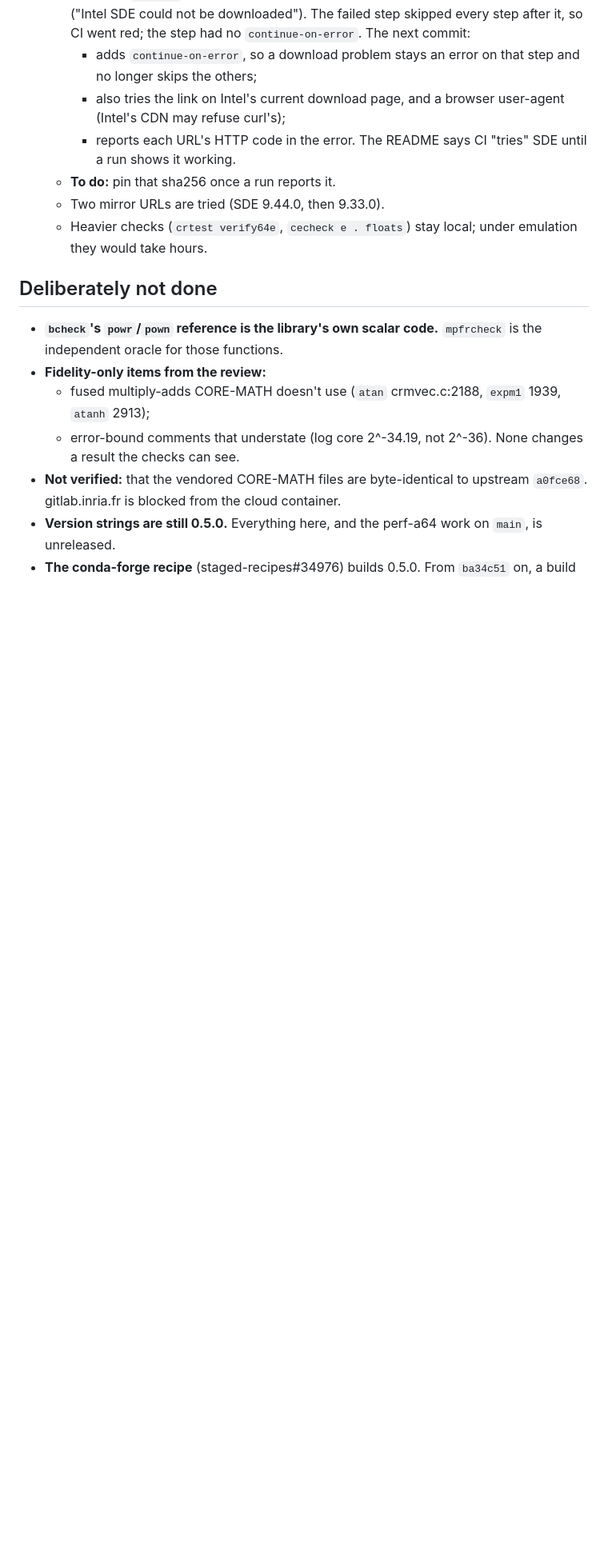
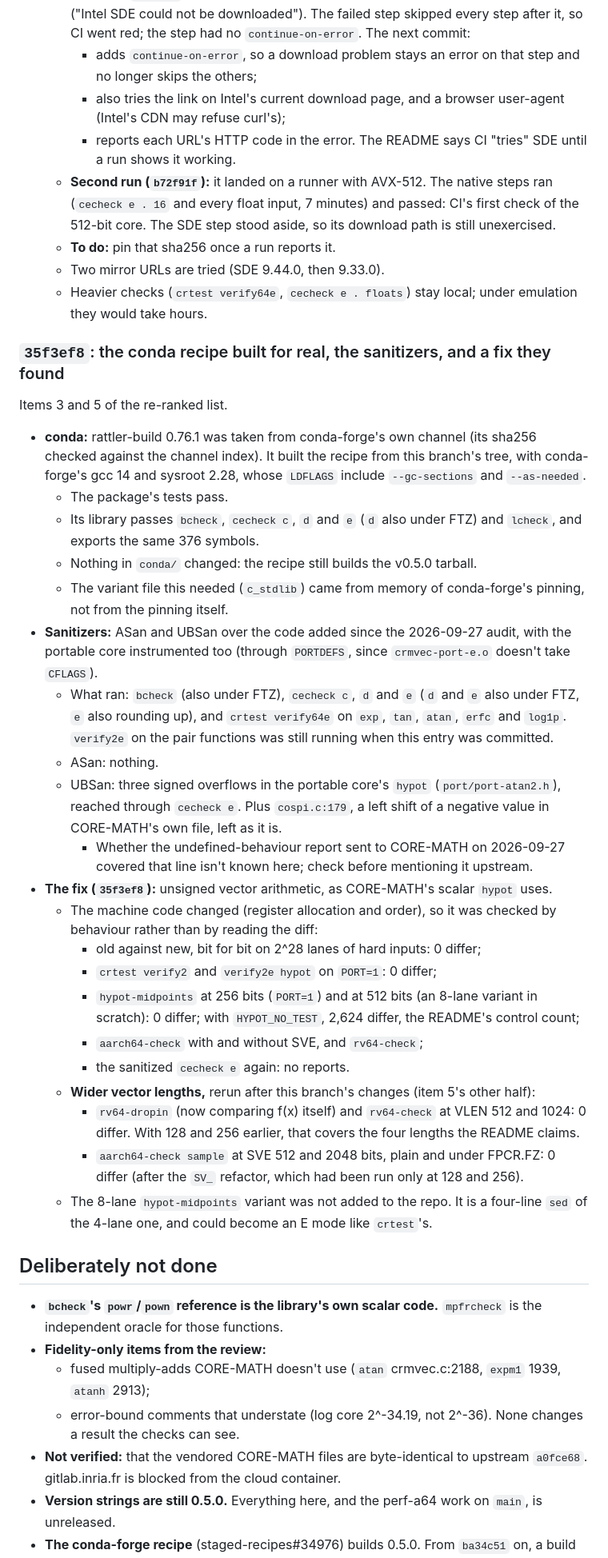
Before and after one commit to anun333/crmvec, a Markdown page: BRANCH-LOG.md, the part around the change. Shown at 80% size. Drawn GitHub-style; blank space fills up the shorter version.

Commit message:
README, BRANCH-LOG: the conda build, the sanitizers, wider vector lengths
- conda: the recipe builds this tree with rattler-build 0.76.1 and
  conda-forge's gcc 14 and sysroot 2.28 (--gc-sections, --as-needed); the
  package's tests pass, and its library passes bcheck, cecheck c, d and
  e, and lcheck.
- Sanitizers over the code added since 2026-09-27: ASan reports nothing;
  UBSan the three signed overflows fixed in the commit before this one,
  and a shift in CORE-MATH's own cospi.c, left as it is.
- riscv64 (rv64-dropin with its f(x) comparison, and rv64-check) at VLEN
  512 and 1024, and aarch64-check sample at SVE 512 and 2048 bits (also
  under FPCR.FZ), rerun after this branch's changes: 0 differ.
- CI: a run on an AVX-512 runner checked the 512-bit core natively (every
  float input too).

Co-Authored-By: Claude Opus 5.5 <noreply@anthropic.com>

```diff
--- a/BRANCH-LOG.md
+++ b/BRANCH-LOG.md
@@ -357,10 +357,67 @@ which openpocl lists under "What not to spend time on".
       user-agent (Intel's CDN may refuse curl's);
     - reports each URL's HTTP code in the error.
     The README says CI "tries" SDE until a run shows it working.
+  - **Second run (`b72f91f`):** it landed on a runner with AVX-512. The
+    native steps ran (`cecheck e . 16` and every float input, 7 minutes)
+    and passed: CI's first check of the 512-bit core. The SDE step stood
+    aside, so its download path is still unexercised.
   - **To do:** pin that sha256 once a run reports it.
   - Two mirror URLs are tried (SDE 9.44.0, then 9.33.0).
   - Heavier checks (`crtest verify64e`, `cecheck e . floats`) stay local;
     under emulation they would take hours.
+
+### `35f3ef8`: the conda recipe built for real, the sanitizers, and a fix they found
+
+Items 3 and 5 of the re-ranked list.
+
+- **conda:** rattler-build 0.76.1 was taken from conda-forge's own channel
+  (its sha256 checked against the channel index). It built the recipe from
+  this branch's tree, with conda-forge's gcc 14 and sysroot 2.28, whose
+  `LDFLAGS` include `--gc-sections` and `--as-needed`.
+  - The package's tests pass.
+  - Its library passes `bcheck`, `cecheck c`, `d` and `e` (`d` also under
+    FTZ) and `lcheck`, and exports the same 376 symbols.
+  - Nothing in `conda/` changed: the recipe still builds the v0.5.0
+    tarball.
+  - The variant file this needed (`c_stdlib`) came from memory of
+    conda-forge's pinning, not from the pinning itself.
+- **Sanitizers:** ASan and UBSan over the code added since the 2026-09-27
+  audit, with the portable core instrumented too (through `PORTDEFS`,
+  since `crmvec-port-e.o` doesn't take `CFLAGS`).
+  - What ran: `bcheck` (also under FTZ), `cecheck c`, `d` and `e` (`d` and
+    `e` also under FTZ, `e` also rounding up), and `crtest verify64e` on
+    `exp`, `tan`, `atan`, `erfc` and `log1p`. `verify2e` on the pair
+    functions was still running when this entry was committed.
+  - ASan: nothing.
+  - UBSan: three signed overflows in the portable core's `hypot`
+    (`port/port-atan2.h`), reached through `cecheck e`. Plus
+    `cospi.c:179`, a left shift of a negative value in CORE-MATH's own
+    file, left as it is.
+    - Whether the undefined-behaviour report sent to CORE-MATH on
+      2026-09-27 covered that line isn't known here; check before
+      mentioning it upstream.
+- **The fix (`35f3ef8`):** unsigned vector arithmetic, as CORE-MATH's
+  scalar `hypot` uses.
+  - The machine code changed (register allocation and order), so it was
+    checked by behaviour rather than by reading the diff:
+    - old against new, bit for bit on 2^28 lanes of hard inputs: 0 differ;
+    - `crtest verify2` and `verify2e hypot` on `PORT=1`: 0 differ;
+    - `hypot-midpoints` at 256 bits (`PORT=1`) and at 512 bits (an 8-lane
+      variant in scratch): 0 differ; with `HYPOT_NO_TEST`, 2,624 differ,
+      the README's control count;
+    - `aarch64-check` with and without SVE, and `rv64-check`;
+    - the sanitized `cecheck e` again: no reports.
+  - **Wider vector lengths,** rerun after this branch's changes (item 5's
+    other half):
+    - `rv64-dropin` (now comparing f(x) itself) and `rv64-check` at VLEN
+      512 and 1024: 0 differ. With 128 and 256 earlier, that covers the
+      four lengths the README claims.
+    - `aarch64-check sample` at SVE 512 and 2048 bits, plain and under
+      FPCR.FZ: 0 differ (after the `SV_` refactor, which had been run only
+      at 128 and 256).
+  - The 8-lane `hypot-midpoints` variant was not added to the repo. It is
+    a four-line `sed` of the 4-lane one, and could become an E mode like
+    `crtest`'s.
 
 ## Deliberately not done
 
```
Also changed, not shown: README.md (+20 -2 lines).
